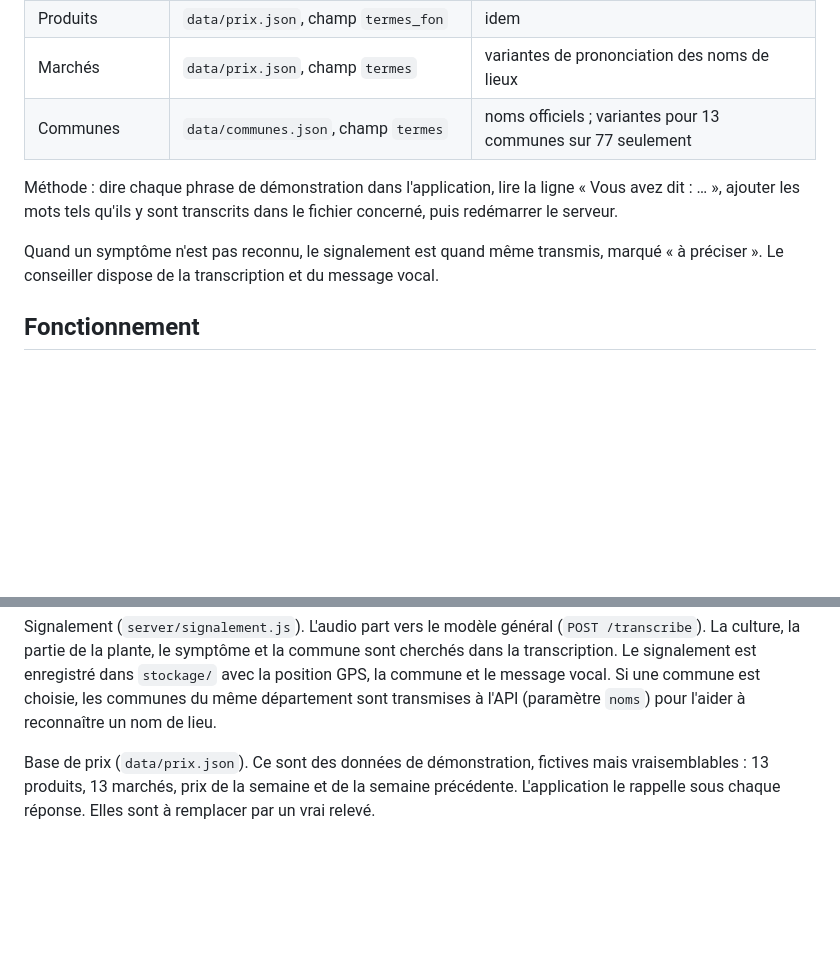
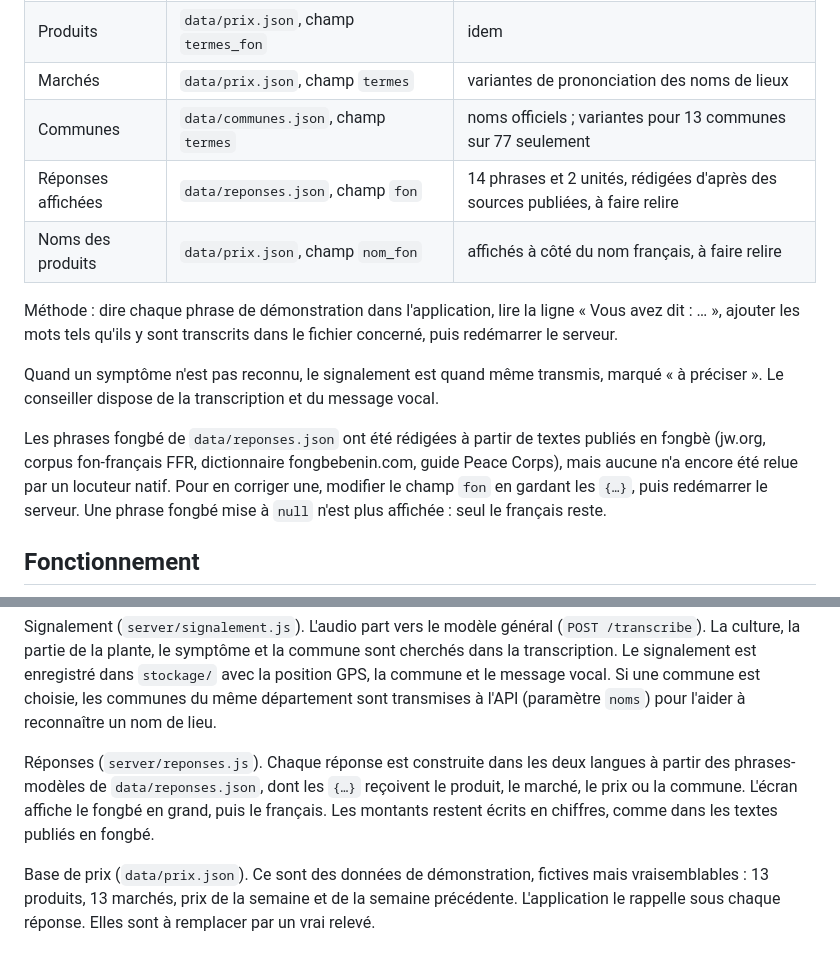
Before and after one commit to Magloire04/demo_agriculture, a Markdown page: README.md, 2 parts joined by grey strips. Rendered like a GitHub page; blank space fills up the shorter version.

```diff
--- a/README.md
+++ b/README.md
@@ -109,10 +109,14 @@ L'application retrouve les mots attendus dans la transcription, sans tenir compt
 | Produits | `data/prix.json`, champ `termes_fon` | idem |
 | Marchés | `data/prix.json`, champ `termes` | variantes de prononciation des noms de lieux |
 | Communes | `data/communes.json`, champ `termes` | noms officiels ; variantes pour 13 communes sur 77 seulement |
+| Réponses affichées | `data/reponses.json`, champ `fon` | 14 phrases et 2 unités, rédigées d'après des sources publiées, à faire relire |
+| Noms des produits | `data/prix.json`, champ `nom_fon` | affichés à côté du nom français, à faire relire |
 
 Méthode : dire chaque phrase de démonstration dans l'application, lire la ligne « Vous avez dit : … », ajouter les mots tels qu'ils y sont transcrits dans le fichier concerné, puis redémarrer le serveur.
 
 Quand un symptôme n'est pas reconnu, le signalement est quand même transmis, marqué « à préciser ». Le conseiller dispose de la transcription et du message vocal.
+
+Les phrases fongbé de `data/reponses.json` ont été rédigées à partir de textes publiés en fɔngbè (jw.org, corpus fon-français FFR, dictionnaire fongbebenin.com, guide Peace Corps), mais aucune n'a encore été relue par un locuteur natif. Pour en corriger une, modifier le champ `fon` en gardant les `{…}`, puis redémarrer le serveur. Une phrase fongbé mise à `null` n'est plus affichée : seul le français reste.
 
 ## Fonctionnement
 
@@ -130,6 +134,8 @@ Le téléphone n'appelle jamais l'API directement : il envoie l'audio au serveur
 Prix du marché (`server/prix.js`). L'audio part vers le mode marché de l'API (`POST /marche`), qui rend les produits reconnus dans son lexique. Le produit est rapproché de la base de prix et le marché est cherché dans la transcription. Sans marché, la réponse donne la fourchette de prix et le marché le moins cher. Avec un marché mais sans produit, elle liste tous les prix de ce marché.
 
 Signalement (`server/signalement.js`). L'audio part vers le modèle général (`POST /transcribe`). La culture, la partie de la plante, le symptôme et la commune sont cherchés dans la transcription. Le signalement est enregistré dans `stockage/` avec la position GPS, la commune et le message vocal. Si une commune est choisie, les communes du même département sont transmises à l'API (paramètre `noms`) pour l'aider à reconnaître un nom de lieu.
+
+Réponses (`server/reponses.js`). Chaque réponse est construite dans les deux langues à partir des phrases-modèles de `data/reponses.json`, dont les `{…}` reçoivent le produit, le marché, le prix ou la commune. L'écran affiche le fongbé en grand, puis le français. Les montants restent écrits en chiffres, comme dans les textes publiés en fongbé.
 
 Base de prix (`data/prix.json`). Ce sont des données de démonstration, fictives mais vraisemblables : 13 produits, 13 marchés, prix de la semaine et de la semaine précédente. L'application le rappelle sous chaque réponse. Elles sont à remplacer par un vrai relevé.
 
```
Also changed, not shown: other parts of README.md (+5 -2 lines), docs/captures/accueil.png, docs/captures/conseiller.png, docs/captures/prix.png, docs/captures/signalement.png.
